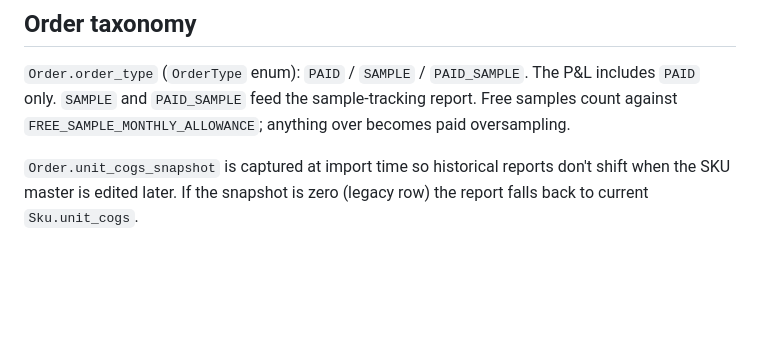
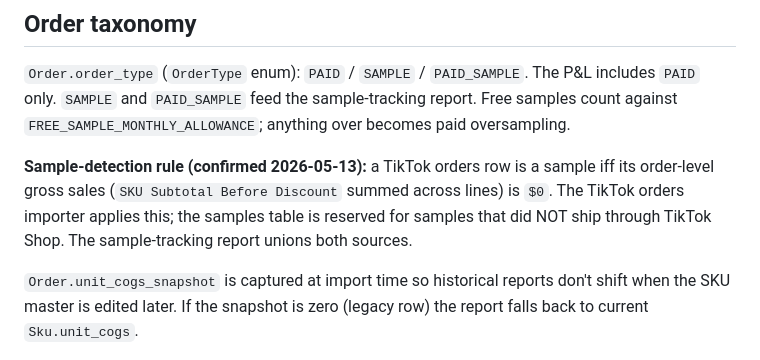
Before and after one commit to jordanblum1991/smashbox, a Markdown page: CLAUDE.md, the part around the change. Drawn GitHub-style; blank space fills up the shorter version.

Commit message:
Document sample-detection rule in CLAUDE.md

```diff
--- a/CLAUDE.md
+++ b/CLAUDE.md
@@ -59,6 +59,8 @@ Default split ratio is `SELLER_FUNDED_OUTLANDISH_SHARE` from `.env` (currently 0
 
 `Order.order_type` (`OrderType` enum): `PAID` / `SAMPLE` / `PAID_SAMPLE`. The P&L includes `PAID` only. `SAMPLE` and `PAID_SAMPLE` feed the sample-tracking report. Free samples count against `FREE_SAMPLE_MONTHLY_ALLOWANCE`; anything over becomes paid oversampling.
 
+**Sample-detection rule (confirmed 2026-05-13):** a TikTok orders row is a sample iff its order-level gross sales (`SKU Subtotal Before Discount` summed across lines) is `$0`. The TikTok orders importer applies this; the samples table is reserved for samples that did NOT ship through TikTok Shop. The sample-tracking report unions both sources.
+
 `Order.unit_cogs_snapshot` is captured at import time so historical reports don't shift when the SKU master is edited later. If the snapshot is zero (legacy row) the report falls back to current `Sku.unit_cogs`.
 
 ## Money
```
